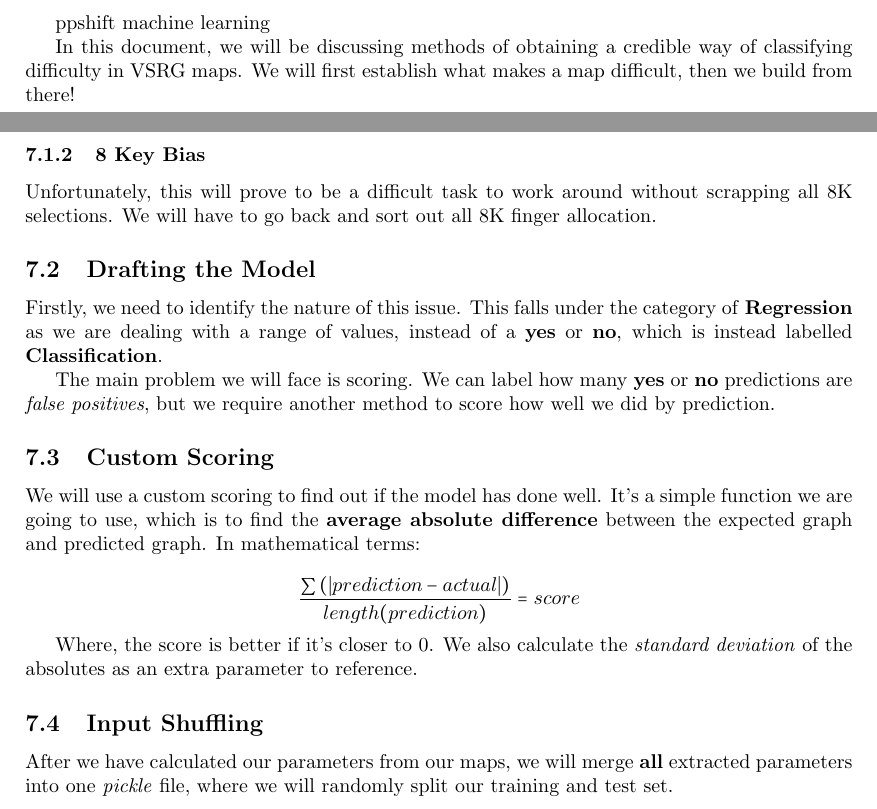
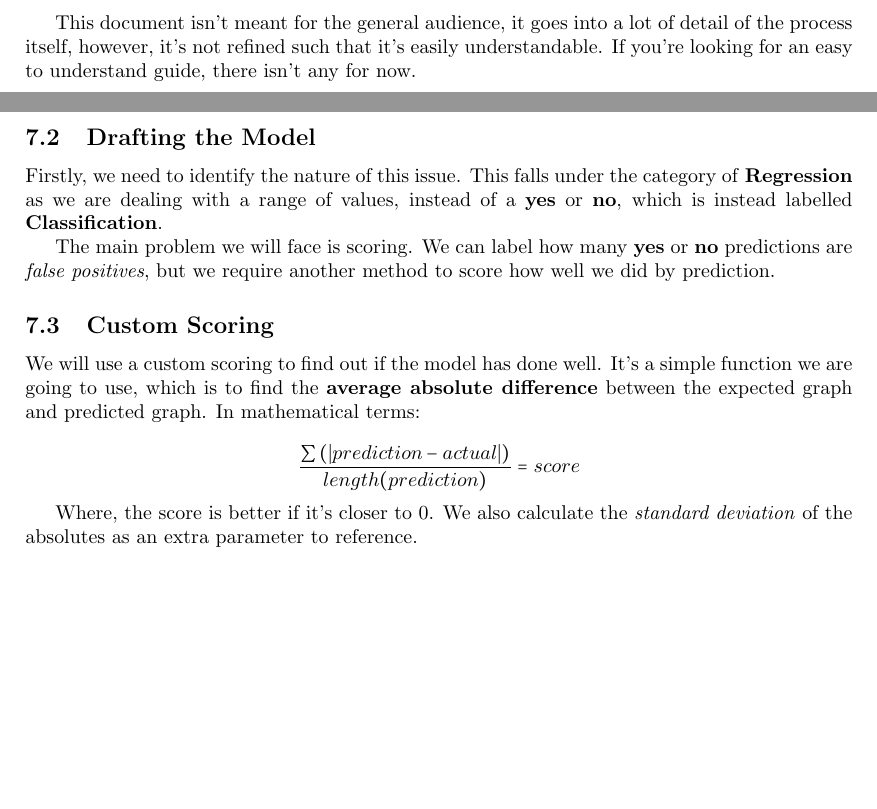
Before and after one commit to Eve-ning/ppshift_ml, a LaTeX document (research_tex/main.tex, which reads research_tex/process/neural_network.tex): two parts of pages 1 and 14 of 16, joined at a grey line, cut at the place of the change, the shorter picture padded with empty space. The pictures show the PDF file research_tex/main.pdf that the author committed with the source.

Commit message:
Remove old research info

```diff
--- a/research_tex/main.tex
+++ b/research_tex/main.tex
@@ -9,10 +9,7 @@
 
 \begin{document}
 
-	ppshift machine learning
-
-	In this document, we will be discussing methods of obtaining a credible way of classifying difficulty in VSRG maps. We will first establish what makes a map difficult, then we build from there!
-
+	This document isn't meant for the general audience, it goes into a lot of detail of the process itself, however, it's not refined such that it's easily understandable. If you're looking for an easy to understand guide, there isn't any for now.
 \newpage
 \part{Preface}
 
--- a/research_tex/process/neural_network.tex
+++ b/research_tex/process/neural_network.tex
@@ -63,10 +56,6 @@ It's hard to tell specifically which data is affected by the scroll speed change
 This is a subjective issue to tackle. I personally have tried doing an automated rejection of maps that have more than 1 SV or BPM value, however that proved to fail due to maps having intentional scroll speed changes, despite not oriented to be difficult in that aspect.
 
 We will source out these maps manually, it is not a hard task, so it will be worth the effort.
-
-\subsubsection{8 Key Bias}
-
-Unfortunately, this will prove to be a difficult task to work around without scrapping all 8K selections. We will have to go back and sort out all 8K finger allocation.
 
 \subsection{Drafting the Model}
 
@@ -82,9 +71,4 @@ $$\frac{\sum \left(|prediction - actual|\right)}{length(prediction)} = score$$
 
 Where, the score is better if it's closer to 0. We also calculate the \textit{standard deviation} of the absolutes as an extra parameter to reference.
 
-\subsection{Input Shuffling}
-
-After we have calculated our parameters from our maps, we will merge \textbf{all} extracted parameters into one \textit{pickle} file, where we will randomly split our training and test set.
-
-
 \end{document}
```
Also changed, not shown: research_tex/process/difficulty_from_beatmaps.tex (+1 -1 lines), research_tex/refinement/neural_network_refinement.tex (+0 -3 lines), research_tex/main.pdf, research_tex/process/neural_network.tex (9 more changed lines).
